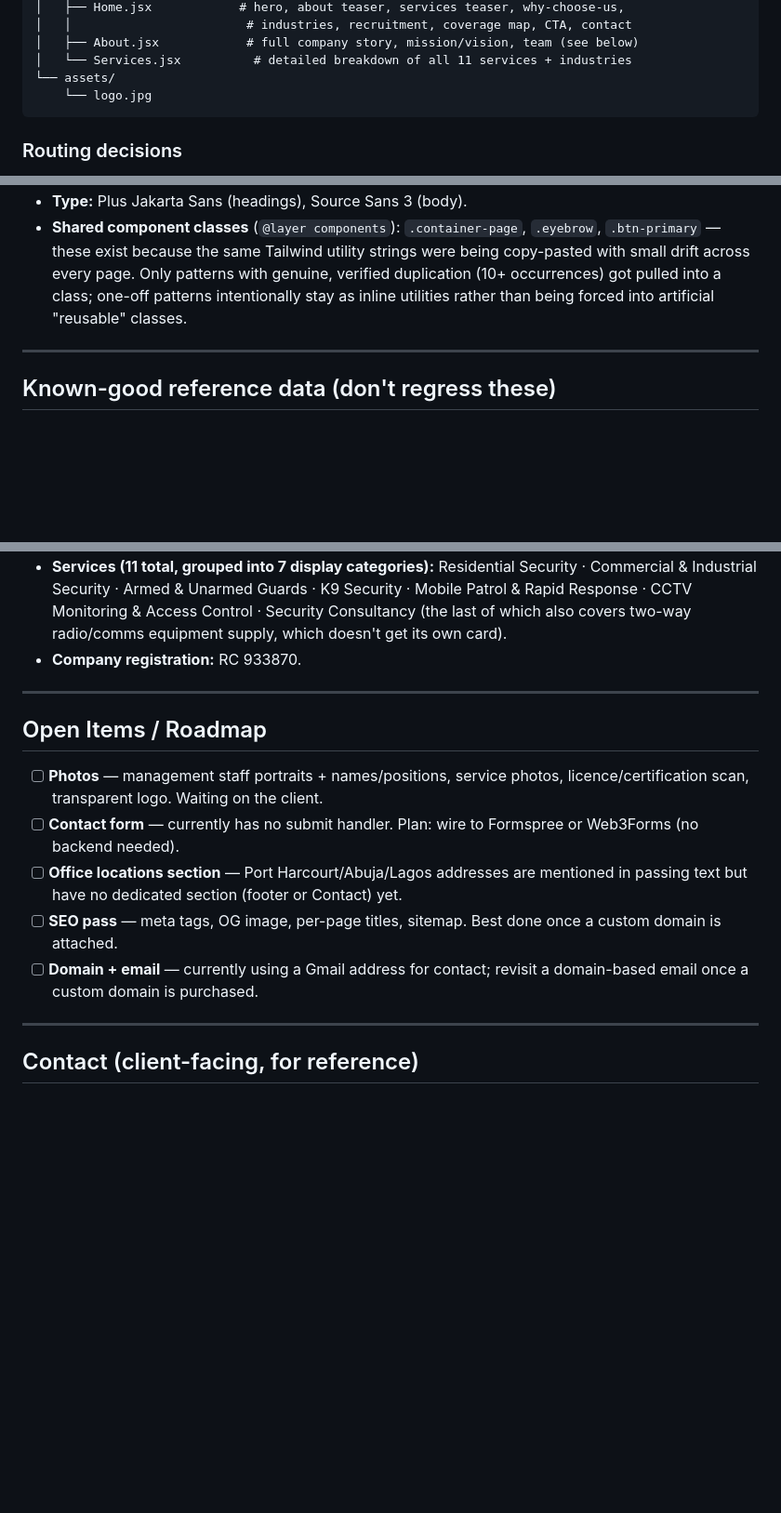
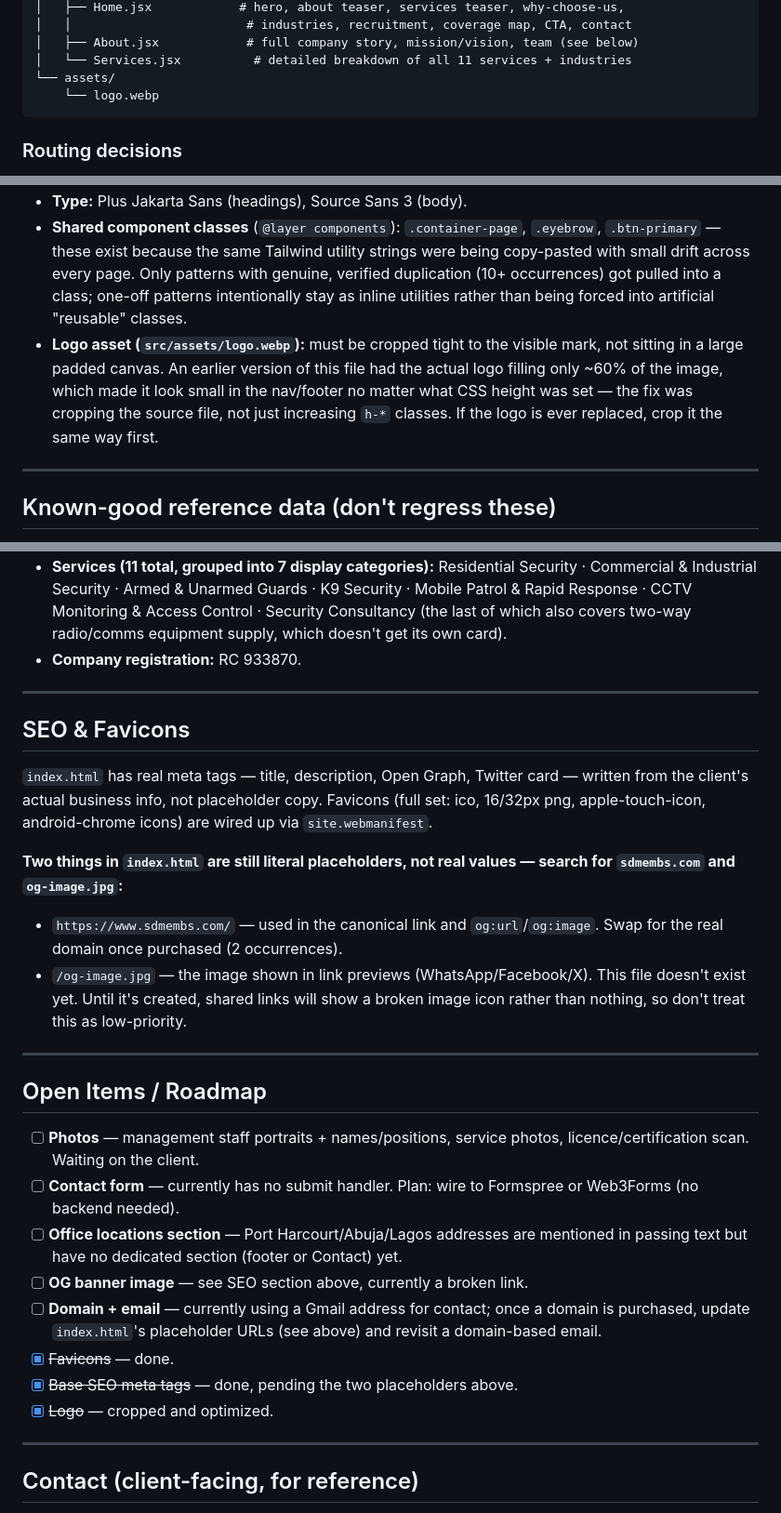
Before and after one commit to wh0isalfred/sdmembs, a Markdown page: README.md, 3 parts joined by grey strips. Shown at 93% size. GitHub-like rendering; blank space fills up the shorter version.

Commit message:
update readme for favicon/SEO/logo work

````diff
--- a/README.md
+++ b/README.md
@@ -60,7 +60,7 @@ src/
 │   ├── About.jsx            # full company story, mission/vision, team (see below)
 │   └── Services.jsx          # detailed breakdown of all 11 services + industries
 └── assets/
-    └── logo.jpg
+    └── logo.webp
 ```
 
 ### Routing decisions
@@ -76,6 +76,7 @@ Defined in `index.css` under `@theme` (Tailwind v4 tokens):
 - **Palette:** navy (`--color-navy` / `#102a43`) + burgundy (`--color-burgundy` / `#7a1530`) + neutrals. No gold, no third accent color — burgundy is the only accent, used on light sections; white/light carries accents on dark sections.
 - **Type:** Plus Jakarta Sans (headings), Source Sans 3 (body).
 - **Shared component classes** (`@layer components`): `.container-page`, `.eyebrow`, `.btn-primary` — these exist because the same Tailwind utility strings were being copy-pasted with small drift across every page. Only patterns with genuine, verified duplication (10+ occurrences) got pulled into a class; one-off patterns intentionally stay as inline utilities rather than being forced into artificial "reusable" classes.
+- **Logo asset (`src/assets/logo.webp`):** must be cropped tight to the visible mark, not sitting in a large padded canvas. An earlier version of this file had the actual logo filling only ~60% of the image, which made it look small in the nav/footer no matter what CSS height was set — the fix was cropping the source file, not just increasing `h-*` classes. If the logo is ever replaced, crop it the same way first.
 
 ---
 
@@ -90,13 +91,26 @@ A few facts that have been wrong in past iterations of this codebase — worth d
 
 ---
 
+## SEO & Favicons
+
+`index.html` has real meta tags — title, description, Open Graph, Twitter card — written from the client's actual business info, not placeholder copy. Favicons (full set: ico, 16/32px png, apple-touch-icon, android-chrome icons) are wired up via `site.webmanifest`.
+
+**Two things in `index.html` are still literal placeholders, not real values — search for `sdmembs.com` and `og-image.jpg`:**
+- `https://www.sdmembs.com/` — used in the canonical link and `og:url`/`og:image`. Swap for the real domain once purchased (2 occurrences).
+- `/og-image.jpg` — the image shown in link previews (WhatsApp/Facebook/X). This file doesn't exist yet. Until it's created, shared links will show a broken image icon rather than nothing, so don't treat this as low-priority.
+
+---
+
 ## Open Items / Roadmap
 
-- [ ] **Photos** — management staff portraits + names/positions, service photos, licence/certification scan, transparent logo. Waiting on the client.
+- [ ] **Photos** — management staff portraits + names/positions, service photos, licence/certification scan. Waiting on the client.
 - [ ] **Contact form** — currently has no submit handler. Plan: wire to Formspree or Web3Forms (no backend needed).
 - [ ] **Office locations section** — Port Harcourt/Abuja/Lagos addresses are mentioned in passing text but have no dedicated section (footer or Contact) yet.
-- [ ] **SEO pass** — meta tags, OG image, per-page titles, sitemap. Best done once a custom domain is attached.
-- [ ] **Domain + email** — currently using a Gmail address for contact; revisit a domain-based email once a custom domain is purchased.
+- [ ] **OG banner image** — see SEO section above, currently a broken link.
+- [ ] **Domain + email** — currently using a Gmail address for contact; once a domain is purchased, update `index.html`'s placeholder URLs (see above) and revisit a domain-based email.
+- [x] ~~Favicons~~ — done.
+- [x] ~~Base SEO meta tags~~ — done, pending the two placeholders above.
+- [x] ~~Logo~~ — cropped and optimized.
 
 ---
 
````
